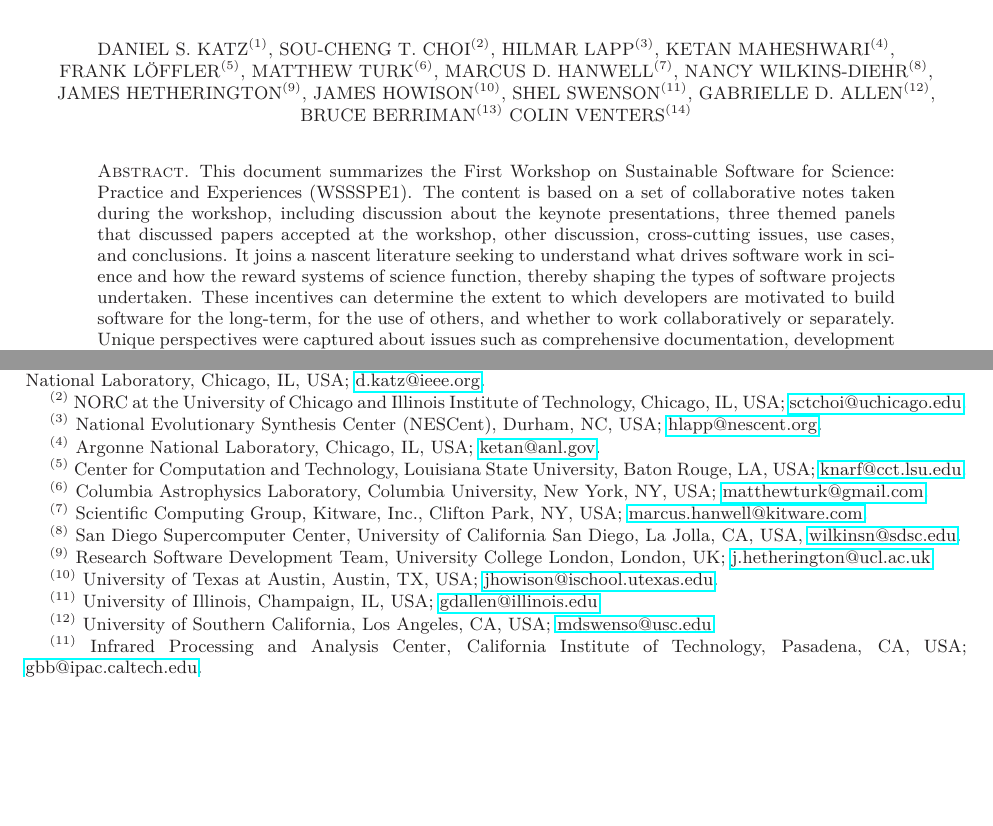
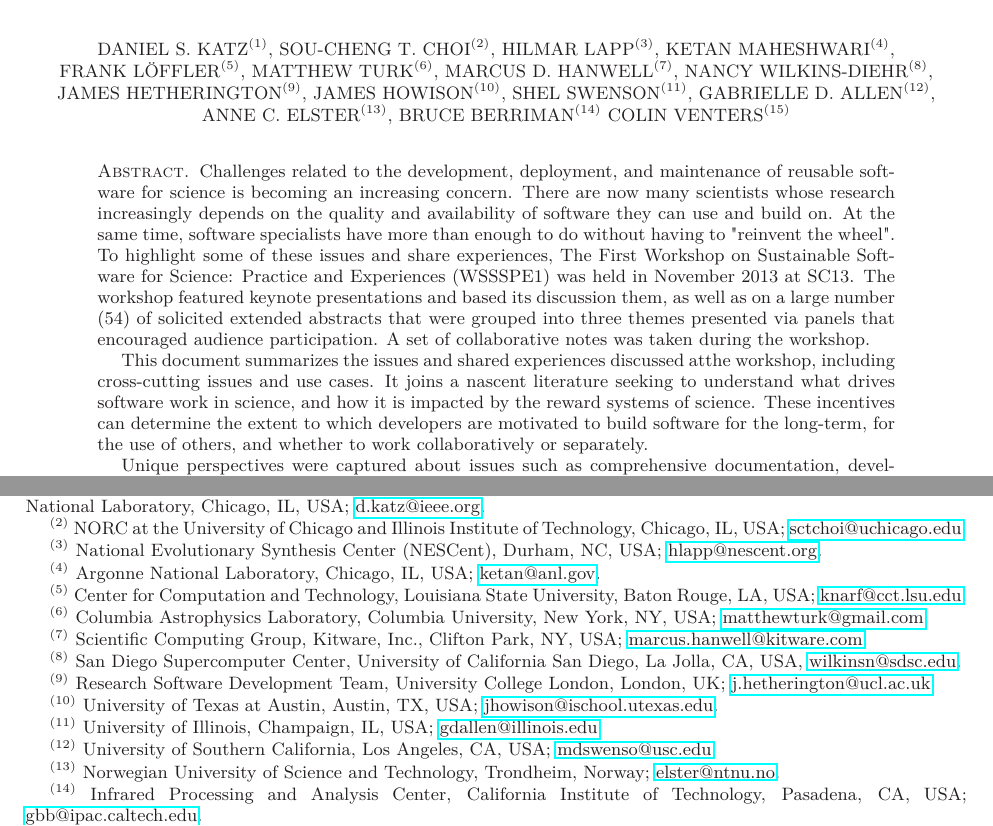
Before and after one commit to WSSSPE/meetings, a LaTeX paper (WSSSPE1_report/WSSSPE1_summary_report.tex): two parts of page 1 of 32, joined at a grey line, cut so that both start at the same text, the shorter picture padded with empty space. Compiled offline with LaTeX, dvips and Ghostscript.

Commit message:
Update WSSSPE1_summary_report.tex
This commit includes suggested updates for the abstract by Anne C. Elster
Further discussion on software licenses and some suggested updates of the
conclusions will follow in subsequent commits.

```diff
--- a/WSSSPE1_report/WSSSPE1_summary_report.tex
+++ b/WSSSPE1_report/WSSSPE1_summary_report.tex
@@ -78,8 +78,9 @@ James~Hetherington$^{(9)}$,
 James~Howison$^{(10)}$,
 Shel~Swenson$^{(11)}$,
 Gabrielle~D.~Allen$^{(12)}$,
-Bruce~Berriman$^{(13)}$
-Colin~Venters$^{(14)}$
+Anne~C.~Elster$^{(13)}$,
+Bruce~Berriman$^{(14)}$
+Colin~Venters$^{(15)}$
 }
 
 \thanks{{}$^{(1)}$ National Science Foundation, Arlington, VA, USA; Computation Institute, University of Chicago \& Argonne National Laboratory, Chicago, IL, USA; \url{d.katz@ieee.org}}
@@ -108,23 +109,41 @@ York, NY, USA; \url{matthewturk@gmail.com}}
 %
 \thanks{{}$^{(12)}$ University of Southern California, Los Angeles, CA, USA; \url{mdswenso@usc.edu}}
 %
-\thanks{{}$^{(11)}$ Infrared Processing and Analysis Center, California Institute of Technology, Pasadena, CA, USA; \url{gbb@ipac.caltech.edu}}
+\thanks{{}$^{(13)}$ Norwegian University of Science and Technology, Trondheim, Norway; \url{elster@ntnu.no}}
 %
-\thanks{{}$^{(14)}$ University of Huddersfield, Huddersfield, West Yorkshire, UK; \url{C.Venters@hud.ac.uk}}
+\thanks{{}$^{(14)}$ Infrared Processing and Analysis Center, California Institute of Technology, Pasadena, CA, USA; \url{gbb@ipac.caltech.edu}}
+%
+\thanks{{}$^{(15)}$ University of Huddersfield, Huddersfield, West Yorkshire, UK; \url{C.Venters@hud.ac.uk}}
 
 
 \begin{abstract} %\note{Lead: Sou-Cheng T. Choi}
-This document summarizes the First Workshop on Sustainable Software
-for Science: Practice and Experiences (WSSSPE1). The content is based
-on a set of collaborative notes taken during the workshop, including
-discussion about the keynote presentations, three themed panels that
-discussed papers accepted at the workshop, other discussion,
-cross-cutting issues, use cases, and conclusions. It joins a nascent
-literature seeking to understand what drives software work in science
-and how the reward systems of science function, thereby shaping the
-types of software projects undertaken. These incentives can determine the extent to which
+% Anne: Added a lead-in motivator to address the submission as a Experience paper
+% and tried to improve writing... ( I am assumeing no abstract word count limit...)
+Challenges related to the development, deployment, and maintenance of
+reusable software for science is becoming an increasing concern.
+There are now many scientists whose research increasingly depends on
+the quality and availability of software they can use and build on.
+At the same time, software specialists have more than enough to do
+without having to "reinvent the wheel". To highlight some of these
+issues and share experiences, The First Workshop on Sustainable
+Software for Science: Practice and Experiences (WSSSPE1) was held
+in November 2013 at SC13.
+The workshop featured keynote presentations and based its discussion
+them, as well as on a large number (54) of solicited extended abstracts
+that were grouped into three themes presented via panels that encouraged
+audience participation. A set of collaborative notes was taken during the workshop.
+
+This document
+% article?
+summarizes
+the issues and shared experiences discussed atthe workshop, including
+cross-cutting issues and use cases. It joins a nascent
+literature seeking to understand what drives software work in science,
+and how it is impacted by the reward systems of science.
+These incentives can determine the extent to which
 developers are motivated to build software for the long-term, for the
 use of others, and whether to work collaboratively or separately.
+
 Unique perspectives were captured about issues such as comprehensive
 documentation, development and deployment practices, software
 licenses and career paths for developers. Attribution systems that capture
```
Also changed, not shown: WSSSPE1_report/WSSSPE1_summary_report.tex (27 more changed lines).
